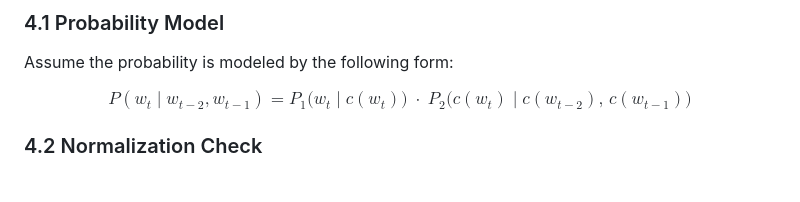
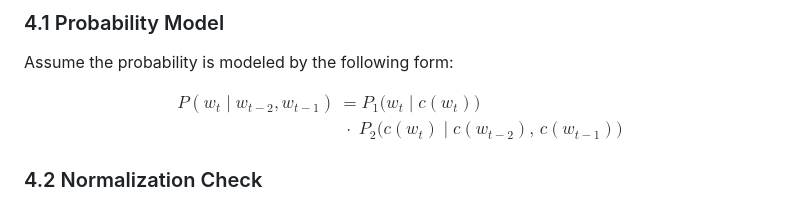
Before and after one commit to lowrank/rtg-exercises, a Markdown page: perplexity/README.md, the part around the change. Drawn GitHub-style.

Commit message:
docs(perplexity): use aligned env for probability equation latex rendering
Agent-Logs-Url: https://github.com/lowrank/rtg-exercises/sessions/74c4afc1-e66d-44e9-96d1-5db65016b794

Co-authored-by: lowrank <29496950+lowrank@users.noreply.github.com>

```diff
--- a/perplexity/README.md
+++ b/perplexity/README.md
@@ -53,10 +53,11 @@ The $+\alpha$ terms are **add-$\alpha$ smoothing** ($\alpha = 0.001$ for example
 Assume the probability is modeled by the following form:
 
 $$
+\begin{aligned}
 P(w_t \mid w_{t-2}, w_{t-1})
-= P_{1}\bigl(w_t \mid c(w_t)\bigr)
-\;\cdot\;
-P_2\bigl(c(w_t) \mid c(w_{t-2}),\, c(w_{t-1})\bigr)
+&= P_{1}\bigl(w_t \mid c(w_t)\bigr) \\
+&\;\cdot\; P_2\bigl(c(w_t) \mid c(w_{t-2}),\, c(w_{t-1})\bigr)
+\end{aligned}
 $$
 
 ### 4.2 Normalization Check
```
